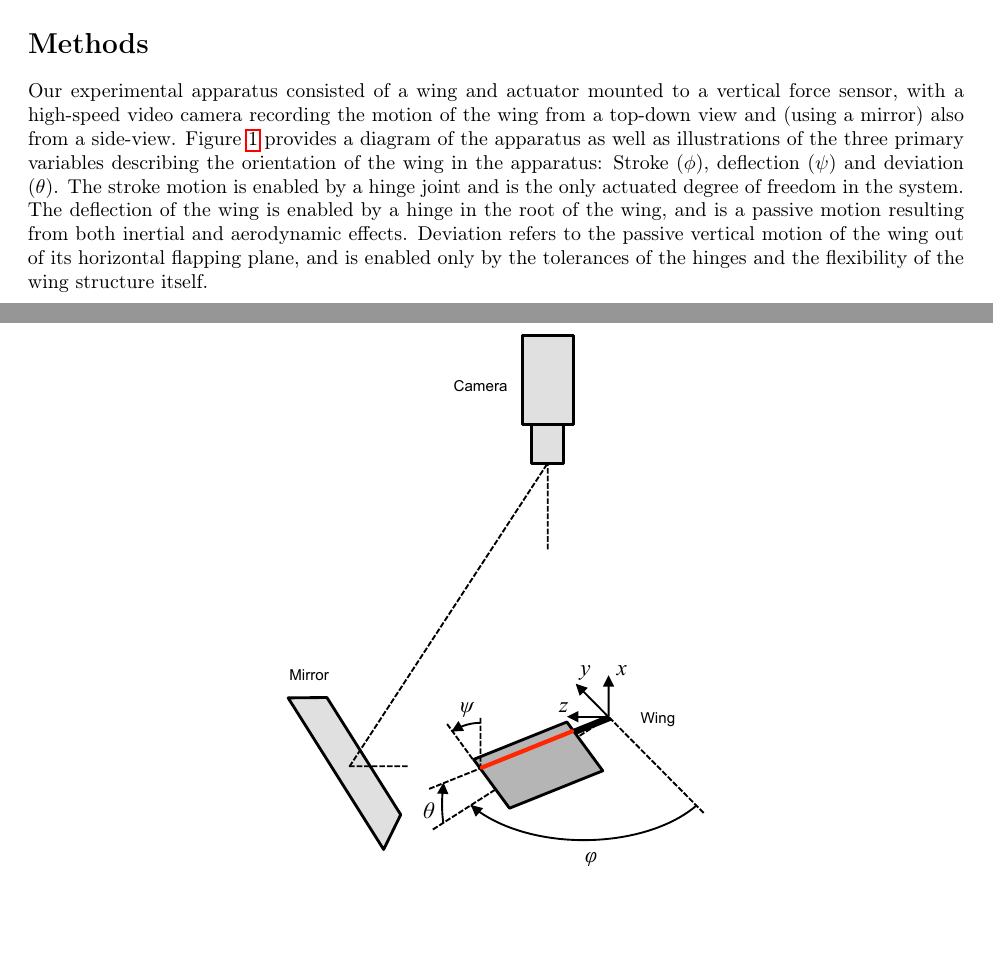
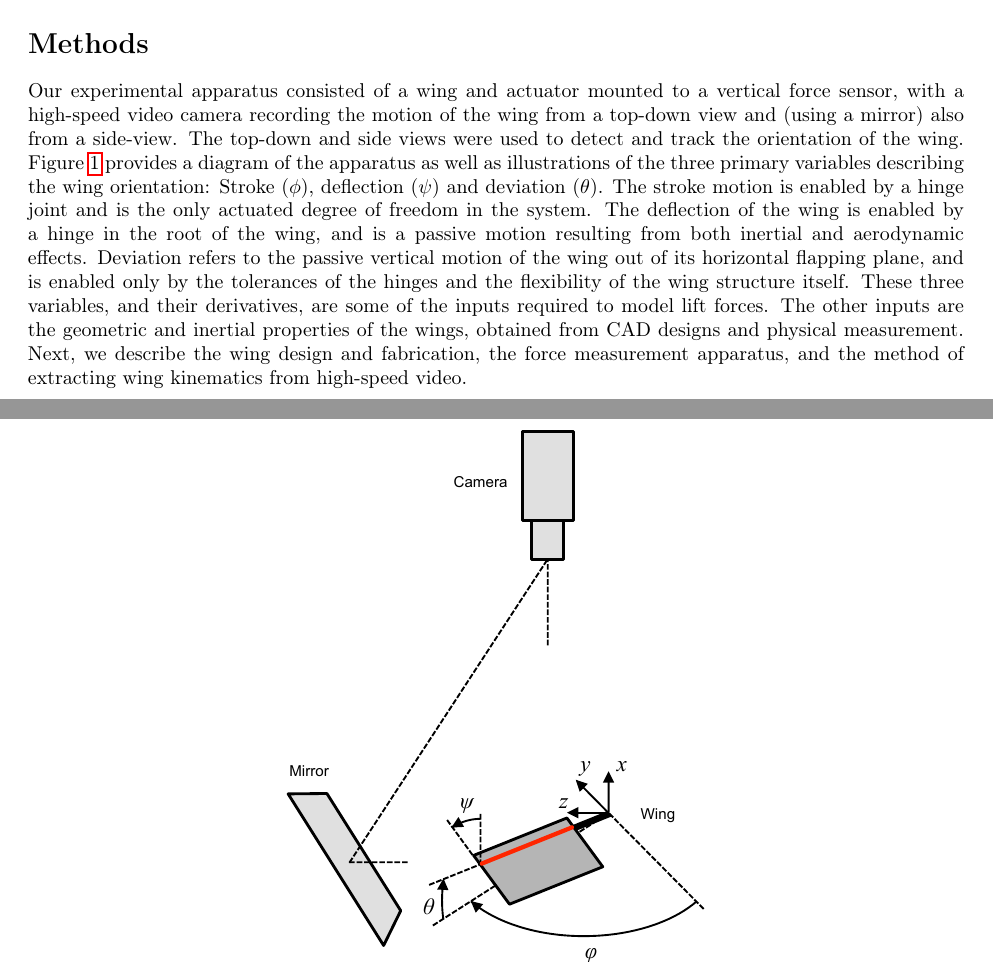
Before and after one commit to charlesarichter/RSI21_Richter, a LaTeX paper (paper/main.tex): two parts of pages 2 and 3 of 10, joined at a grey line, cut so that both start at the same text, the shorter picture padded with empty space. Compiled offline with pdfLaTeX.

Commit message:
Edit Methods text

```diff
--- a/paper/main.tex
+++ b/paper/main.tex
@@ -172,16 +172,22 @@ optimization.
 \section*{Methods}
 Our experimental apparatus consisted of a wing and actuator mounted to a
 vertical force sensor, with a high-speed video camera recording the motion of
-the wing from a top-down view and (using a mirror) also from a side-view.
-Figure~\ref{fig:apparatus} provides a diagram of the apparatus as well as
-illustrations of the three primary variables describing the orientation of the
-wing in the apparatus: Stroke ($\phi$), deflection ($\psi$) and deviation
-($\theta$). The stroke motion is enabled by a hinge joint and is the only
-actuated degree of freedom in the system. The deflection of the wing is enabled
-by a hinge in the root of the wing, and is a passive motion resulting from both
-inertial and aerodynamic effects. Deviation refers to the passive vertical
-motion of the wing out of its horizontal flapping plane, and is enabled only by
-the tolerances of the hinges and the flexibility of the wing structure itself.
+the wing from a top-down view and (using a mirror) also from a side-view. The
+top-down and side views were used to detect and track the orientation of the
+wing.  Figure~\ref{fig:apparatus} provides a diagram of the apparatus as well as
+illustrations of the three primary variables describing the wing orientation:
+Stroke ($\phi$), deflection ($\psi$) and deviation ($\theta$). The stroke motion
+is enabled by a hinge joint and is the only actuated degree of freedom in the
+system. The deflection of the wing is enabled by a hinge in the root of the
+wing, and is a passive motion resulting from both inertial and aerodynamic
+effects. Deviation refers to the passive vertical motion of the wing out of its
+horizontal flapping plane, and is enabled only by the tolerances of the hinges
+and the flexibility of the wing structure itself. These three variables, and
+their derivatives, are some of the inputs required to model lift forces. The
+other inputs are the geometric and inertial properties of the wings, obtained
+from CAD designs and physical measurement. Next, we describe the wing design and
+fabrication, the force measurement apparatus, and the method of extracting wing
+kinematics from high-speed video.
 
 % Topical subheadings are allowed. Authors must ensure that their Methods section includes adequate experimental and characterization data necessary for others in the field to reproduce their work.
 
```
